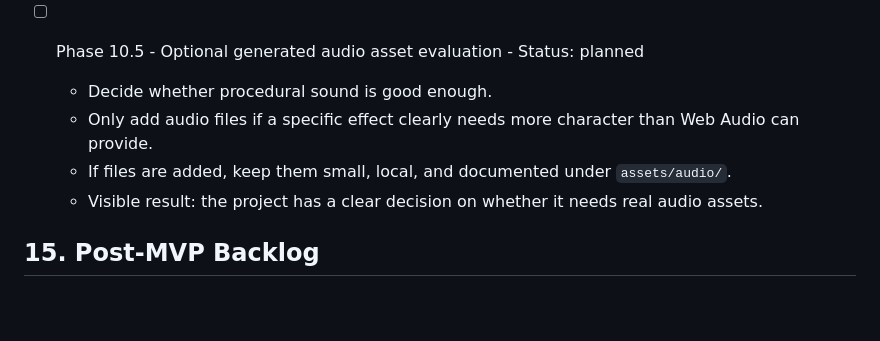
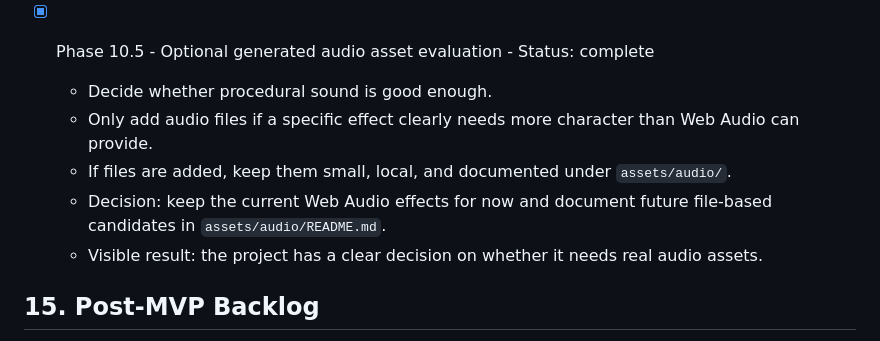
Before and after one commit to madli007/impol-pinball, a Markdown page: docs/implementation_plan.md, the part around the change. Drawn GitHub-style; blank space fills up the shorter version.

Commit message:
Document audio asset decision

```diff
--- a/docs/implementation_plan.md
+++ b/docs/implementation_plan.md
@@ -666,10 +666,11 @@ Priority order:
   - Track active sound gains so mute can quickly duck sounds already in progress.
   - Visible result: audio feels fun for a quick demo and not annoying after several balls.
 
-- [ ] Phase 10.5 - Optional generated audio asset evaluation - Status: planned
+- [x] Phase 10.5 - Optional generated audio asset evaluation - Status: complete
   - Decide whether procedural sound is good enough.
   - Only add audio files if a specific effect clearly needs more character than Web Audio can provide.
   - If files are added, keep them small, local, and documented under `assets/audio/`.
+  - Decision: keep the current Web Audio effects for now and document future file-based candidates in `assets/audio/README.md`.
   - Visible result: the project has a clear decision on whether it needs real audio assets.
 
 ## 15. Post-MVP Backlog
```
Also changed, not shown: assets/audio/README.md (added, +23 -0 lines).
